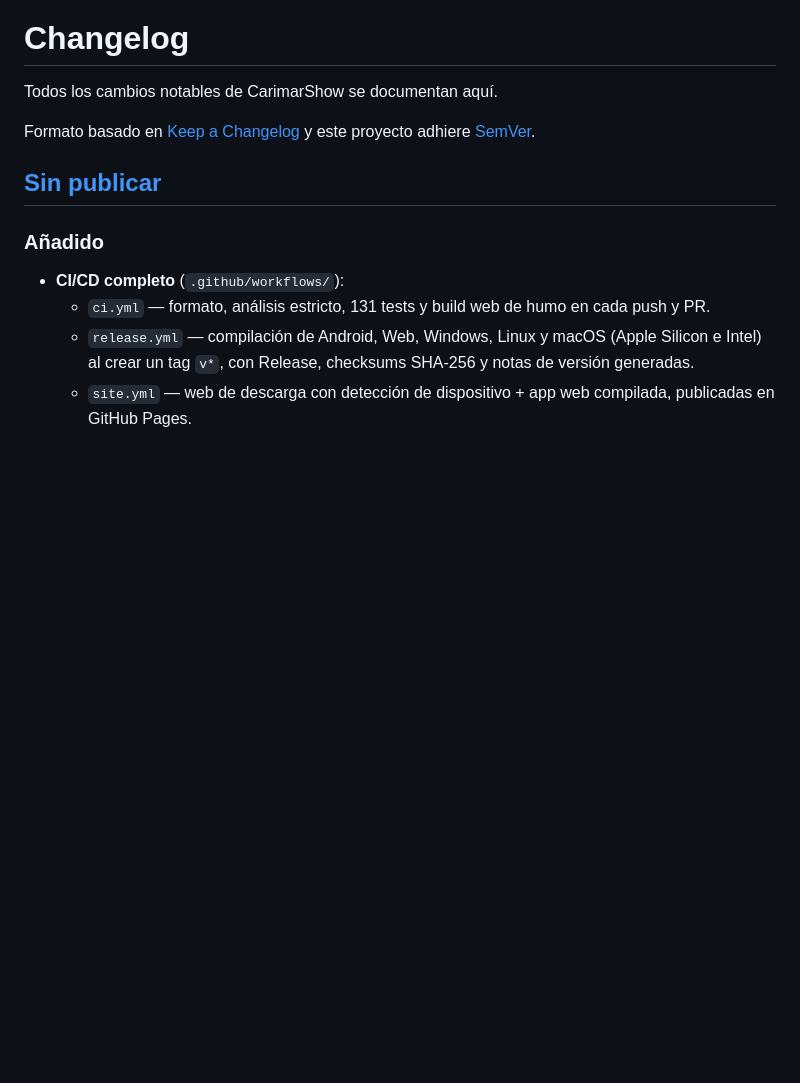
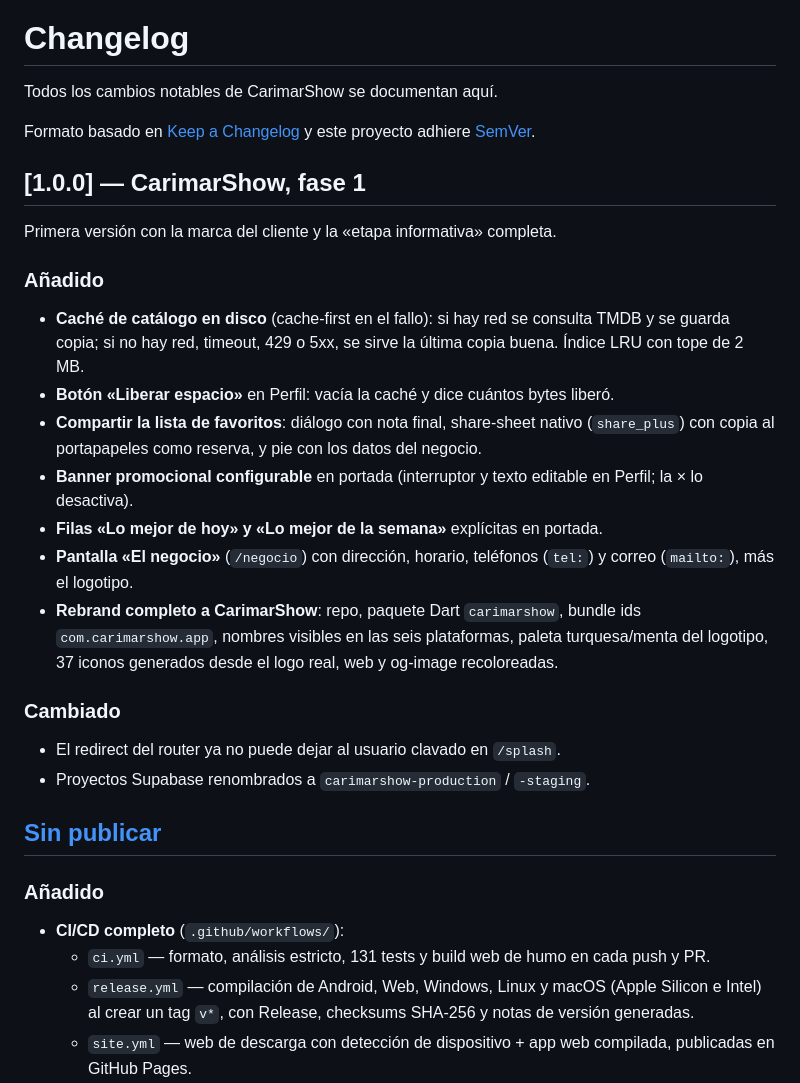
Before and after one commit to StudioLexair/CarimarShow, a Markdown page: CHANGELOG.md, the part around the change. GitHub-like rendering; blank space fills up the shorter version.

Commit message:
docs: changelog de la 1.0.0 (fase 1 de CarimarShow)

```diff
--- a/CHANGELOG.md
+++ b/CHANGELOG.md
@@ -4,6 +4,33 @@ Todos los cambios notables de CarimarShow se documentan aquí.
 
 Formato basado en [Keep a Changelog](https://keepachangelog.com/es/1.1.0/) y
 este proyecto adhiere [SemVer](https://semver.org/lang/es/).
+
+## [1.0.0] — CarimarShow, fase 1
+
+Primera versión con la marca del cliente y la «etapa informativa» completa.
+
+### Añadido
+- **Caché de catálogo en disco** (cache-first en el fallo): si hay red se
+  consulta TMDB y se guarda copia; si no hay red, timeout, 429 o 5xx, se sirve
+  la última copia buena. Índice LRU con tope de 2 MB.
+- **Botón «Liberar espacio»** en Perfil: vacía la caché y dice cuántos bytes
+  liberó.
+- **Compartir la lista de favoritos**: diálogo con nota final, share-sheet
+  nativo (`share_plus`) con copia al portapapeles como reserva, y pie con los
+  datos del negocio.
+- **Banner promocional configurable** en portada (interruptor y texto editable
+  en Perfil; la × lo desactiva).
+- **Filas «Lo mejor de hoy» y «Lo mejor de la semana»** explícitas en portada.
+- **Pantalla «El negocio»** (`/negocio`) con dirección, horario, teléfonos
+  (`tel:`) y correo (`mailto:`), más el logotipo.
+- **Rebrand completo a CarimarShow**: repo, paquete Dart `carimarshow`,
+  bundle ids `com.carimarshow.app`, nombres visibles en las seis plataformas,
+  paleta turquesa/menta del logotipo, 37 iconos generados desde el logo real,
+  web y og-image recoloreadas.
+
+### Cambiado
+- El redirect del router ya no puede dejar al usuario clavado en `/splash`.
+- Proyectos Supabase renombrados a `carimarshow-production` / `-staging`.
 
 ## [Sin publicar]
 
```
